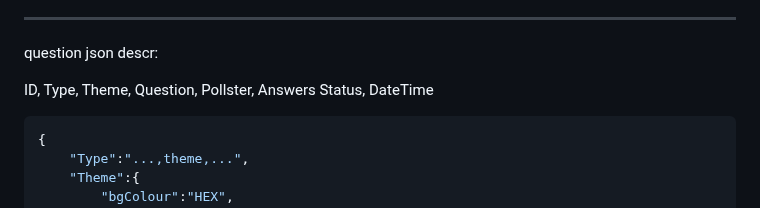
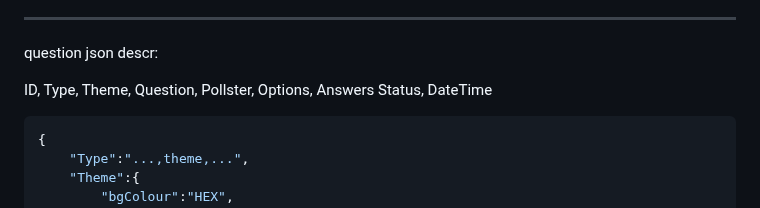
Before and after one commit to gergelyhornyak/namizu, a Markdown page: docs/Documentation.md, the part around the change. GitHub-like rendering.

Commit message:
options needs to be defined, answers might be unnecessary

```diff
--- a/docs/Documentation.md
+++ b/docs/Documentation.md
@@ -113,6 +113,7 @@ Type,
 Theme,
 Question,
 Pollster,
+Options,
 Answers
 Status,
 DateTime
```
